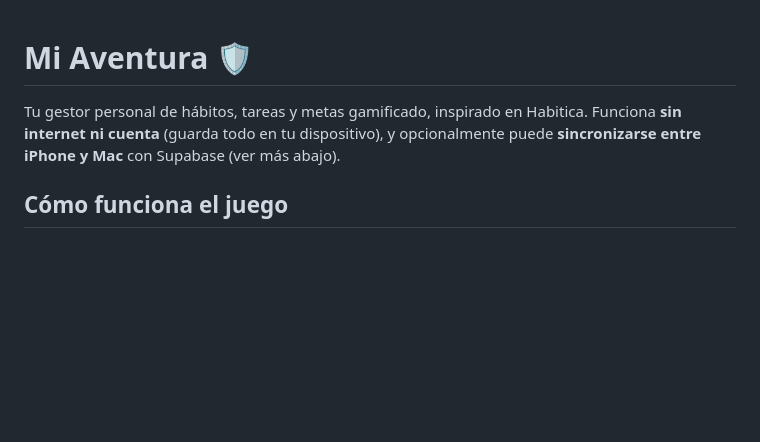
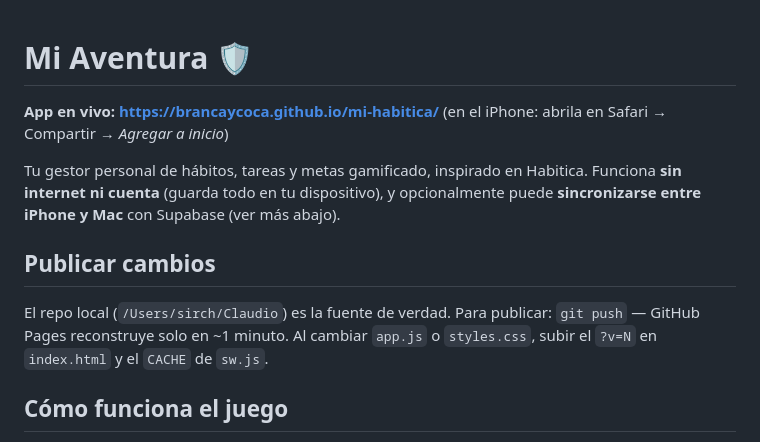
Before and after one commit to BRANCAyCOCA/mi-habitica, a Markdown page: README.md, the part around the change. Drawn GitHub-style; blank space fills up the shorter version.

Commit message:
README: agrega el link de la app en vivo y como publicar cambios
Co-Authored-By: Claude Opus 4.8 <noreply@anthropic.com>

```diff
--- a/README.md
+++ b/README.md
@@ -1,8 +1,17 @@
 # Mi Aventura 🛡️
+
+**App en vivo: https://brancaycoca.github.io/mi-habitica/**
+(en el iPhone: abrila en Safari → Compartir → *Agregar a inicio*)
 
 Tu gestor personal de hábitos, tareas y metas gamificado, inspirado en Habitica.
 Funciona **sin internet ni cuenta** (guarda todo en tu dispositivo), y opcionalmente
 puede **sincronizarse entre iPhone y Mac** con Supabase (ver más abajo).
+
+## Publicar cambios
+
+El repo local (`/Users/sirch/Claudio`) es la fuente de verdad. Para publicar:
+`git push` — GitHub Pages reconstruye solo en ~1 minuto.
+Al cambiar `app.js` o `styles.css`, subir el `?v=N` en `index.html` y el `CACHE` de `sw.js`.
 
 ## Cómo funciona el juego
 
```
